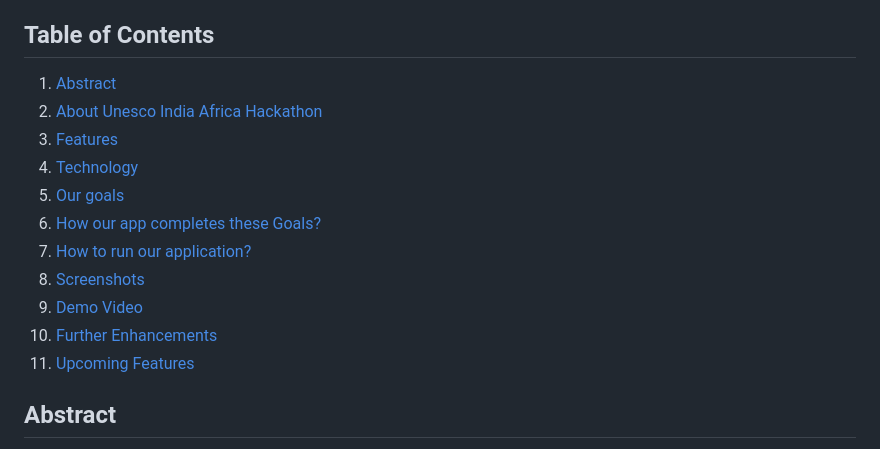
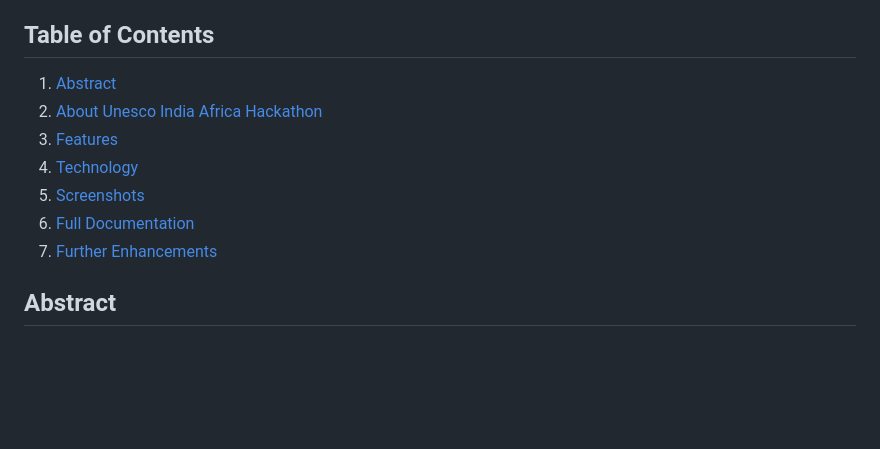
Before and after one commit to AyushSolanki-17/VAYU-Backend, a Markdown page: Readme.md, the part around one of its changes. Rendered like a GitHub page; blank space fills up the shorter version.

```diff
--- a/Readme.md
+++ b/Readme.md
@@ -11,19 +12,13 @@ user interface and utilised blockchain to store all medical records of the tests
 ## Table of Contents
 
 <ol>
-    <li>
-     <a href="#Abstract">Abstract</a>
- </li>
+    <li><a href="#Abstract">Abstract</a></li>
     <li><a href="#About-UIA">About Unesco India Africa Hackathon</a></li>
     <li><a href="#Features">Features</a></li>
     <li><a href="#Technology">Technology</a></li>
-    <li><a href="#Our-Goals">Our goals</a></li>
-    <li><a href="#How-our-app-completes-these-Goals?">How our app completes these Goals?</a></li>
-    <li><a href="#How-to-run-our-application?">How to run our application?</a></li>
     <li><a href="#Screenshots">Screenshots</a></li>
-    <li><a href="#Demo-Video-Link">Demo Video</a></li>
+    <li><a href="#Demo-Video-Link">Full Documentation</a></li>
     <li><a href="#Further-Enhancements">Further Enhancements</a></li>
-    <li><a href="#Upcoming-Features">Upcoming Features</a></li>
 
  </ol>
 
```
Also changed, not shown: other parts of Readme.md (+25 -15 lines).
